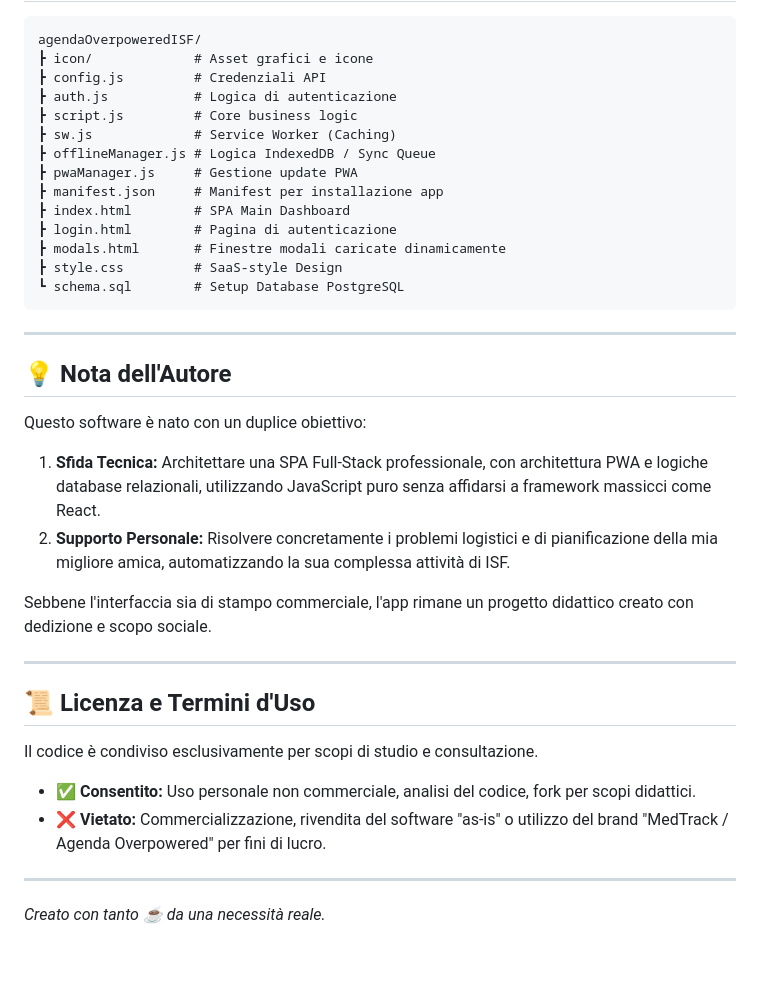
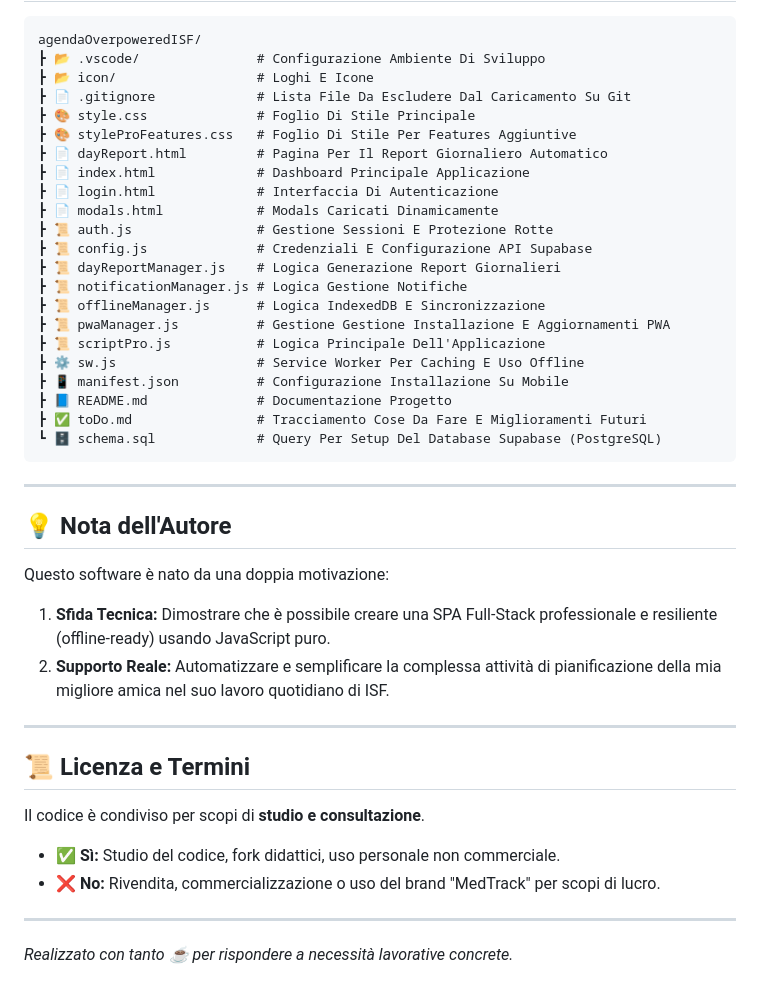
Before and after one commit to CiccioLagXCVIII/MedTrack, a Markdown page: README.md, the part around one of its changes. GitHub-like rendering; blank space fills up the shorter version.

````diff
--- a/README.md
+++ b/README.md
@@ -113,35 +101,41 @@ Per connettere l'app al database:
 ```text
 agendaOverpoweredISF/
-┣ icon/             # Asset grafici e icone
-┣ config.js         # Credenziali API
-┣ auth.js           # Logica di autenticazione
-┣ script.js         # Core business logic
-┣ sw.js             # Service Worker (Caching)
-┣ offlineManager.js # Logica IndexedDB / Sync Queue
-┣ pwaManager.js     # Gestione update PWA
-┣ manifest.json     # Manifest per installazione app
-┣ index.html        # SPA Main Dashboard
-┣ login.html        # Pagina di autenticazione
-┣ modals.html       # Finestre modali caricate dinamicamente
-┣ style.css         # SaaS-style Design
-┗ schema.sql        # Setup Database PostgreSQL
+┣ 📂 .vscode/               # Configurazione Ambiente Di Sviluppo
+┣ 📂 icon/                  # Loghi E Icone
+┣ 📄 .gitignore             # Lista File Da Escludere Dal Caricamento Su Git
+┣ 🎨 style.css              # Foglio Di Stile Principale
+┣ 🎨 styleProFeatures.css   # Foglio Di Stile Per Features Aggiuntive
+┣ 📄 dayReport.html         # Pagina Per Il Report Giornaliero Automatico
+┣ 📄 index.html             # Dashboard Principale Applicazione
+┣ 📄 login.html             # Interfaccia Di Autenticazione
+┣ 📄 modals.html            # Modals Caricati Dinamicamente
+┣ 📜 auth.js                # Gestione Sessioni E Protezione Rotte
+┣ 📜 config.js              # Credenziali E Configurazione API Supabase
+┣ 📜 dayReportManager.js    # Logica Generazione Report Giornalieri
+┣ 📜 notificationManager.js # Logica Gestione Notifiche
+┣ 📜 offlineManager.js      # Logica IndexedDB E Sincronizzazione
+┣ 📜 pwaManager.js          # Gestione Gestione Installazione E Aggiornamenti PWA
+┣ 📜 scriptPro.js           # Logica Principale Dell'Applicazione
+┣ ⚙️ sw.js                  # Service Worker Per Caching E Uso Offline
+┣ 📱 manifest.json          # Configurazione Installazione Su Mobile
+┣ 📘 README.md              # Documentazione Progetto
+┣ ✅ toDo.md                # Tracciamento Cose Da Fare E Miglioramenti Futuri
+┗ 🗄️ schema.sql             # Query Per Setup Del Database Supabase (PostgreSQL)
 ```
 
 ---
 
 ## 💡 Nota dell'Autore
-Questo software è nato con un duplice obiettivo:
-1.  **Sfida Tecnica:** Architettare una SPA Full-Stack professionale, con architettura PWA e logiche database relazionali, utilizzando JavaScript puro senza affidarsi a framework massicci come React.
-2.  **Supporto Personale:** Risolvere concretamente i problemi logistici e di pianificazione della mia migliore amica, automatizzando la sua complessa attività di ISF.
-
-Sebbene l'interfaccia sia di stampo commerciale, l'app rimane un progetto didattico creato con dedizione e scopo sociale.
+Questo software è nato da una doppia motivazione:
+1.  **Sfida Tecnica:** Dimostrare che è possibile creare una SPA Full-Stack professionale e resiliente (offline-ready) usando JavaScript puro.
+2.  **Supporto Reale:** Automatizzare e semplificare la complessa attività di pianificazione della mia migliore amica nel suo lavoro quotidiano di ISF.
 
 ---
 
-## 📜 Licenza e Termini d'Uso
-Il codice è condiviso esclusivamente per scopi di studio e consultazione.
-*   ✅ **Consentito:** Uso personale non commerciale, analisi del codice, fork per scopi didattici.
-*   ❌ **Vietato:** Commercializzazione, rivendita del software "as-is" o utilizzo del brand "MedTrack / Agenda Overpowered" per fini di lucro.
+## 📜 Licenza e Termini
+Il codice è condiviso per scopi di **studio e consultazione**.
+*   ✅ **Sì:** Studio del codice, fork didattici, uso personale non commerciale.
+*   ❌ **No:** Rivendita, commercializzazione o uso del brand "MedTrack" per scopi di lucro.
 
 ---
-*Creato con tanto ☕ da una necessità reale.*
+*Realizzato con tanto ☕ per rispondere a necessità lavorative concrete.*
````
Also changed, not shown: other parts of README.md (+66 -78 lines).
